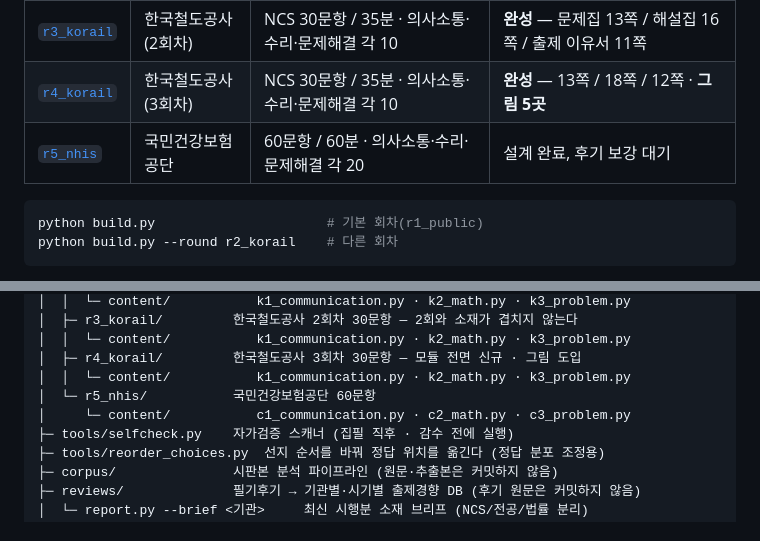
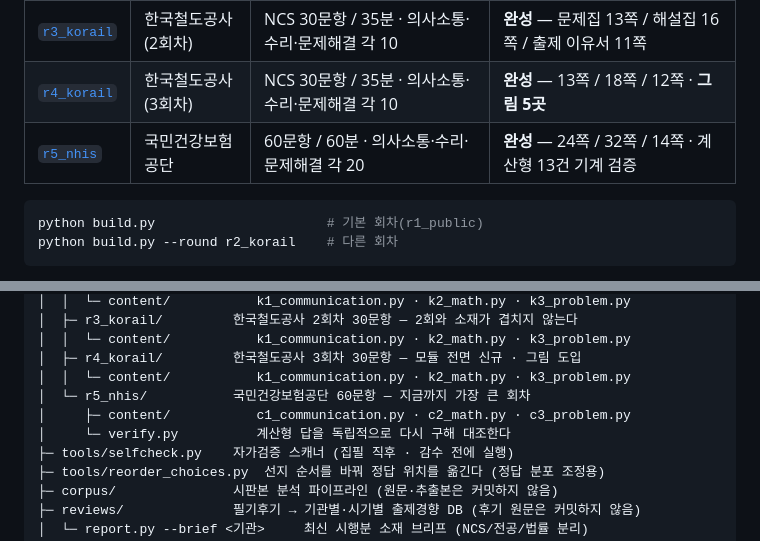
Before and after one commit to supergangy/ncs-exam, a Markdown page: README.md, 2 parts joined by grey strips. GitHub-like rendering.

Commit message:
README — r5_nhis 완성 표기 + verify.py 추가
Co-Authored-By: Claude Opus 5 <noreply@anthropic.com>

````diff
--- a/README.md
+++ b/README.md
@@ -14,7 +14,7 @@ Python으로 문항 데이터를 관리하고, HTML 템플릿을 거쳐 **문제
 | [`r2_korail`](rounds/r2_korail/README.md) | 한국철도공사 | NCS 30문항 / 35분 · 의사소통·수리·문제해결 각 10 | **완성** — 문제집 12쪽 / 해설집 15쪽 / 출제 이유서 10쪽 |
 | [`r3_korail`](rounds/r3_korail/README.md) | 한국철도공사 (2회차) | NCS 30문항 / 35분 · 의사소통·수리·문제해결 각 10 | **완성** — 문제집 13쪽 / 해설집 16쪽 / 출제 이유서 11쪽 |
 | [`r4_korail`](rounds/r4_korail/README.md) | 한국철도공사 (3회차) | NCS 30문항 / 35분 · 의사소통·수리·문제해결 각 10 | **완성** — 13쪽 / 18쪽 / 12쪽 · **그림 5곳** |
-| [`r5_nhis`](rounds/r5_nhis/README.md) | 국민건강보험공단 | 60문항 / 60분 · 의사소통·수리·문제해결 각 20 | 설계 완료, 후기 보강 대기 |
+| [`r5_nhis`](rounds/r5_nhis/README.md) | 국민건강보험공단 | 60문항 / 60분 · 의사소통·수리·문제해결 각 20 | **완성** — 24쪽 / 32쪽 / 14쪽 · 계산형 13건 기계 검증 |
 
 ```bash
 python build.py                      # 기본 회차(r1_public)
@@ -102,8 +102,9 @@ python build.py
 │  │  └─ content/           k1_communication.py · k2_math.py · k3_problem.py
 │  ├─ r4_korail/         한국철도공사 3회차 30문항 — 모듈 전면 신규 · 그림 도입
 │  │  └─ content/           k1_communication.py · k2_math.py · k3_problem.py
-│  └─ r5_nhis/           국민건강보험공단 60문항
-│     └─ content/           c1_communication.py · c2_math.py · c3_problem.py
+│  └─ r5_nhis/           국민건강보험공단 60문항 — 지금까지 가장 큰 회차
+│     ├─ content/           c1_communication.py · c2_math.py · c3_problem.py
+│     └─ verify.py          계산형 답을 독립적으로 다시 구해 대조한다
 ├─ tools/selfcheck.py    자가검증 스캐너 (집필 직후 · 감수 전에 실행)
 ├─ tools/reorder_choices.py  선지 순서를 바꿔 정답 위치를 옮긴다 (정답 분포 조정용)
 ├─ corpus/               시판본 분석 파이프라인 (원문·추출본은 커밋하지 않음)
````
